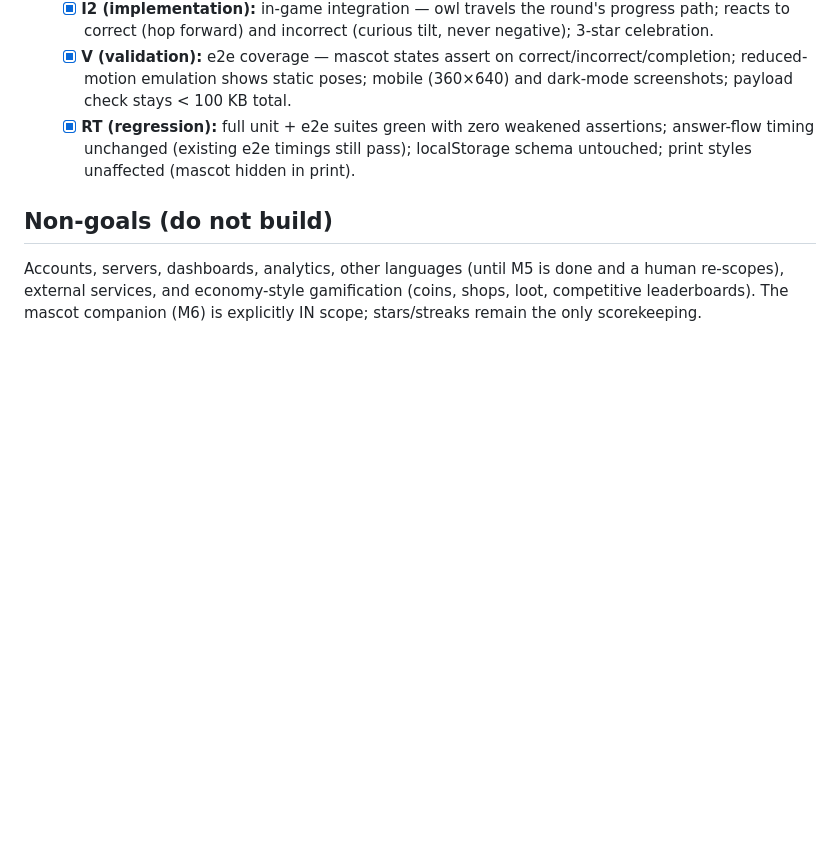
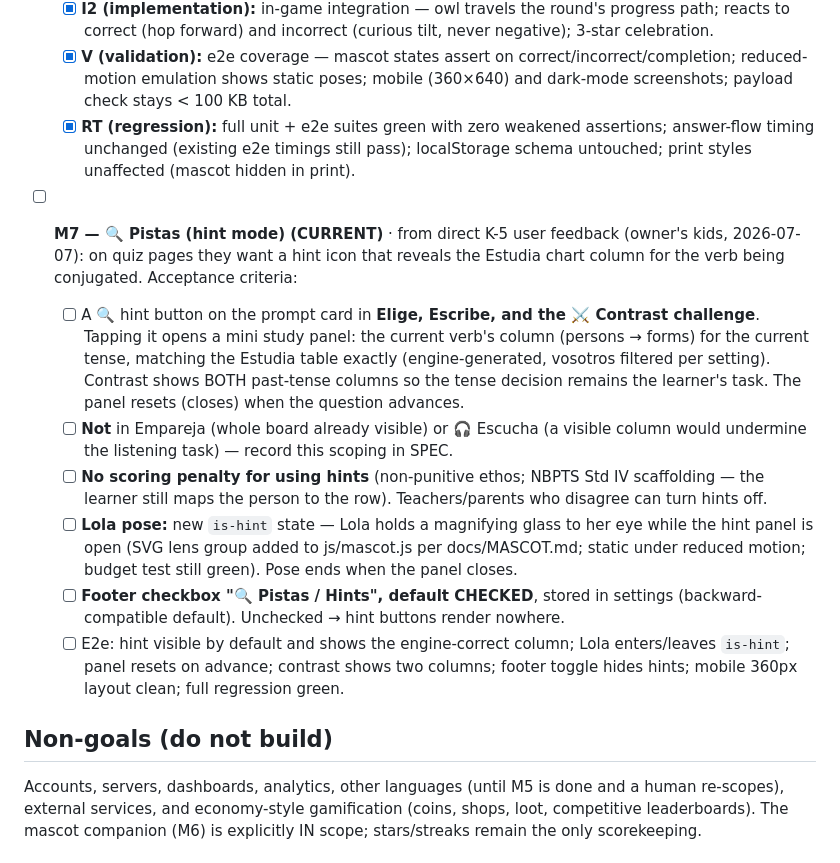
Before and after one commit to aaronmsoto/dli-skills, a Markdown page: GOAL.md, the part around the change. Rendered like a GitHub page; blank space fills up the shorter version.

```diff
--- a/GOAL.md
+++ b/GOAL.md
@@ -118,7 +118,37 @@ is grounded in NBPTS ECYA-WL and the 2020 NJSLS-WL (docs/STANDARDS.md).
         timings still pass); localStorage schema untouched; print styles
         unaffected (mascot hidden in print).
 
+- [ ] **M7 — 🔍 Pistas (hint mode) (CURRENT)** · from direct K-5 user
+  feedback (owner's kids, 2026-07-07): on quiz pages they want a hint icon
+  that reveals the Estudia chart column for the verb being conjugated.
+  Acceptance criteria:
+  - [ ] A 🔍 hint button on the prompt card in **Elige, Escribe, and the
+        ⚔️ Contrast challenge**. Tapping it opens a mini study panel: the
+        current verb's column (persons → forms) for the current tense,
+        matching the Estudia table exactly (engine-generated, vosotros
+        filtered per setting). Contrast shows BOTH past-tense columns so
+        the tense decision remains the learner's task. The panel resets
+        (closes) when the question advances.
+  - [ ] **Not** in Empareja (whole board already visible) or 🎧 Escucha
+        (a visible column would undermine the listening task) — record
+        this scoping in SPEC.
+  - [ ] **No scoring penalty for using hints** (non-punitive ethos;
+        NBPTS Std IV scaffolding — the learner still maps the person to
+        the row). Teachers/parents who disagree can turn hints off.
+  - [ ] **Lola pose:** new `is-hint` state — Lola holds a magnifying glass
+        to her eye while the hint panel is open (SVG lens group added to
+        js/mascot.js per docs/MASCOT.md; static under reduced motion;
+        budget test still green). Pose ends when the panel closes.
+  - [ ] **Footer checkbox "🔍 Pistas / Hints", default CHECKED**, stored in
+        settings (backward-compatible default). Unchecked → hint buttons
+        render nowhere.
+  - [ ] E2e: hint visible by default and shows the engine-correct column;
+        Lola enters/leaves `is-hint`; panel resets on advance; contrast
+        shows two columns; footer toggle hides hints; mobile 360px layout
+        clean; full regression green.
+
 ## Non-goals (do not build)
+
 
 Accounts, servers, dashboards, analytics, other languages (until M5 is done
 and a human re-scopes), external services, and economy-style gamification
```
Also changed, not shown: docs/MASCOT.md (+1 -0 lines), journal/20260707-goal-hint-mode.md (added, +22 -0 lines).
